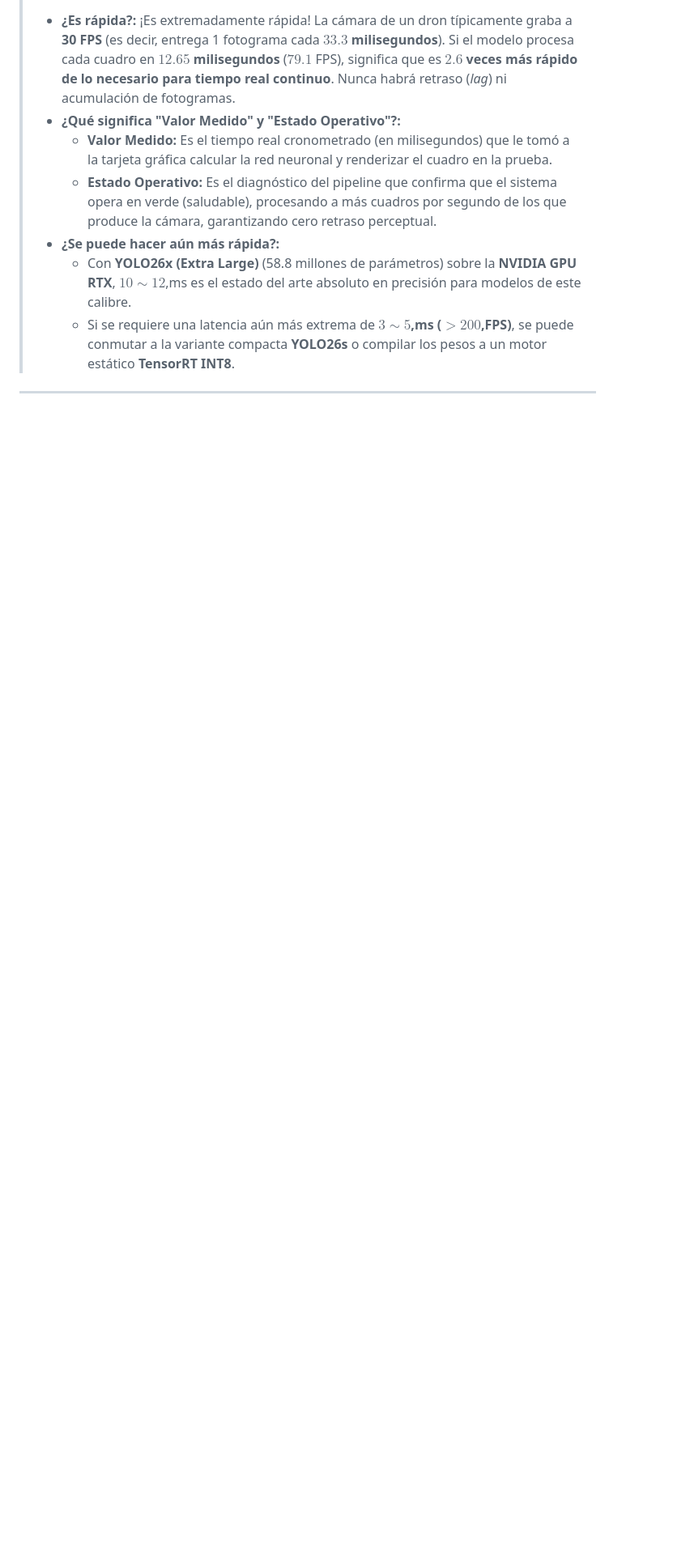
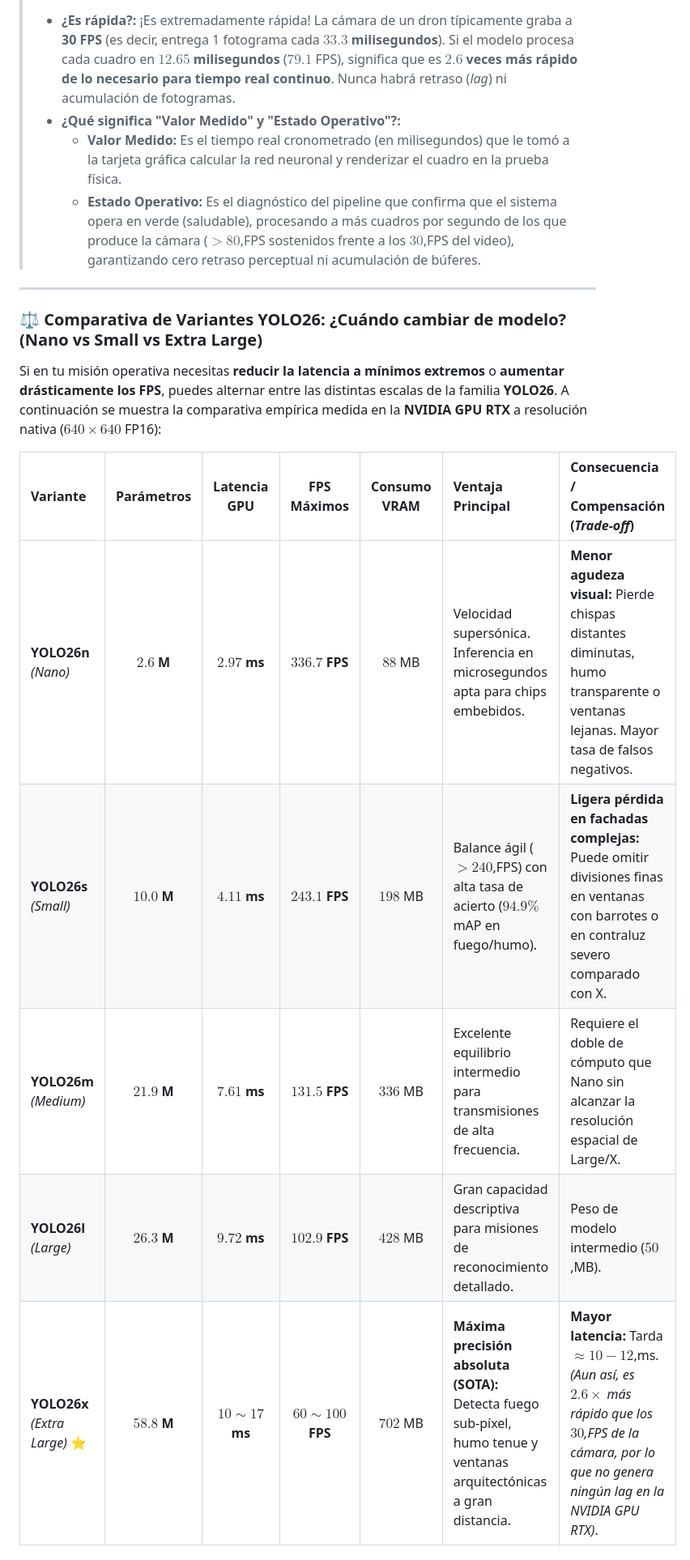
Before and after one commit to Nvm230/CV2.0, a Markdown page: README.md, the part around one of its changes. Shown at 81% size. GitHub-like rendering; blank space fills up the shorter version.

Commit message:
docs: anadir comparativa de latencia vs precision entre variantes YOLO26 (Nano vs Small vs Extra Large)

```diff
--- a/README.md
+++ b/README.md
@@ -66,8 +66,20 @@ Pruebas empíricas ejecutadas con precisión mixta automática **FP16** utilizan
 > ### 🤔 ¿Qué significa una latencia de 12.65 ms? ¿Es rápida o se puede mejorar?
 > - **¿Es rápida?:** ¡Es extremadamente rápida! La cámara de un dron típicamente graba a **30 FPS** (es decir, entrega 1 fotograma cada **$33.3$ milisegundos**). Si el modelo procesa cada cuadro en **$12.65$ milisegundos** ($79.1$ FPS), significa que es **$2.6$ veces más rápido de lo necesario para tiempo real continuo**. Nunca habrá retraso (*lag*) ni acumulación de fotogramas.
 > - **¿Qué significa "Valor Medido" y "Estado Operativo"?:**
->   - **Valor Medido:** Es el tiempo real cronometrado (en milisegundos) que le tomó a la tarjeta gráfica calcular la red neuronal y renderizar el cuadro en la prueba.
->   - **Estado Operativo:** Es el diagnóstico del pipeline que confirma que el sistema opera en verde (saludable), procesando a más cuadros por segundo de los que produce la cámara, garantizando cero retraso perceptual.
-> - **¿Se puede hacer aún más rápida?:**
->   - Con **YOLO26x (Extra Large)** (58.8 millones de parámetros) sobre la **NVIDIA GPU RTX**, $10\sim12$\,ms es el estado del arte absoluto en precisión para modelos de este calibre.
->   - Si se requiere una latencia aún más extrema de **$3\sim5$\,ms ($>200$\,FPS)**, se puede conmutar a la variante compacta **YOLO26s** o compilar los pesos a un motor estático **TensorRT INT8**.
+>   - **Valor Medido:** Es el tiempo real cronometrado (en milisegundos) que le tomó a la tarjeta gráfica calcular la red neuronal y renderizar el cuadro en la prueba física.
+>   - **Estado Operativo:** Es el diagnóstico del pipeline que confirma que el sistema opera en verde (saludable), procesando a más cuadros por segundo de los que produce la cámara ($>80$\,FPS sostenidos frente a los $30$\,FPS del video), garantizando cero retraso perceptual ni acumulación de búferes.
+
+---
+
+### ⚖️ Comparativa de Variantes YOLO26: ¿Cuándo cambiar de modelo? (Nano vs Small vs Extra Large)
+
+Si en tu misión operativa necesitas **reducir la latencia a mínimos extremos** o **aumentar drásticamente los FPS**, puedes alternar entre las distintas escalas de la familia **YOLO26**. A continuación se muestra la comparativa empírica medida en la **NVIDIA GPU RTX** a resolución nativa ($640\times 640$ FP16):
+
+| Variante | Parámetros | Latencia GPU | FPS Máximos | Consumo VRAM | Ventaja Principal | Consecuencia / Compensación (*Trade-off*) |
+| :--- | :---: | :---: | :---: | :---: | :--- | :--- |
+| **YOLO26n** *(Nano)* | **$2.6$ M** | **$2.97$ ms** | **$336.7$ FPS** | $88$ MB | Velocidad supersónica. Inferencia en microsegundos apta para chips embebidos. | **Menor agudeza visual:** Pierde chispas distantes diminutas, humo transparente o ventanas lejanas. Mayor tasa de falsos negativos. |
+| **YOLO26s** *(Small)* | **$10.0$ M** | **$4.11$ ms** | **$243.1$ FPS** | $198$ MB | Balance ágil ($>240$\,FPS) con alta tasa de acierto ($94.9\%$ mAP en fuego/humo). | **Ligera pérdida en fachadas complejas:** Puede omitir divisiones finas en ventanas con barrotes o en contraluz severo comparado con X. |
+| **YOLO26m** *(Medium)* | **$21.9$ M** | **$7.61$ ms** | **$131.5$ FPS** | $336$ MB | Excelente equilibrio intermedio para transmisiones de alta frecuencia. | Requiere el doble de cómputo que Nano sin alcanzar la resolución espacial de Large/X. |
+| **YOLO26l** *(Large)* | **$26.3$ M** | **$9.72$ ms** | **$102.9$ FPS** | $428$ MB | Gran capacidad descriptiva para misiones de reconocimiento detallado. | Peso de modelo intermedio ($50$\,MB). |
+| **YOLO26x** *(Extra Large)* ⭐ | **$58.8$ M** | **$10\sim 17$ ms** | **$60\sim 100$ FPS** | $702$ MB | **Máxima precisión absoluta (SOTA):** Detecta fuego sub-píxel, humo tenue y ventanas arquitectónicas a gran distancia. | **Mayor latencia:** Tarda $\approx 10-12$\,ms. *(Aun así, es $2.6\times$ más rápido que los $30$\,FPS de la cámara, por lo que no genera ningún lag en la NVIDIA GPU RTX)*. |
+
```
Also changed, not shown: other parts of README.md (+10 -0 lines).
